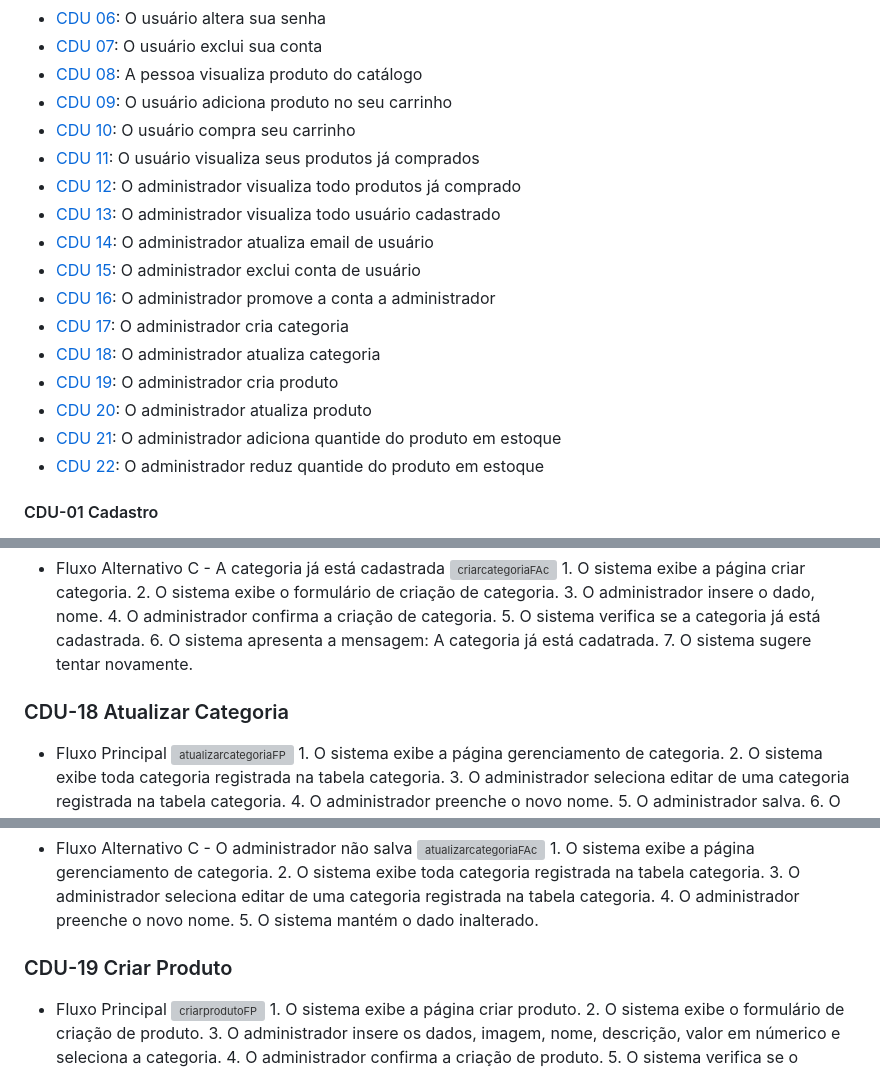
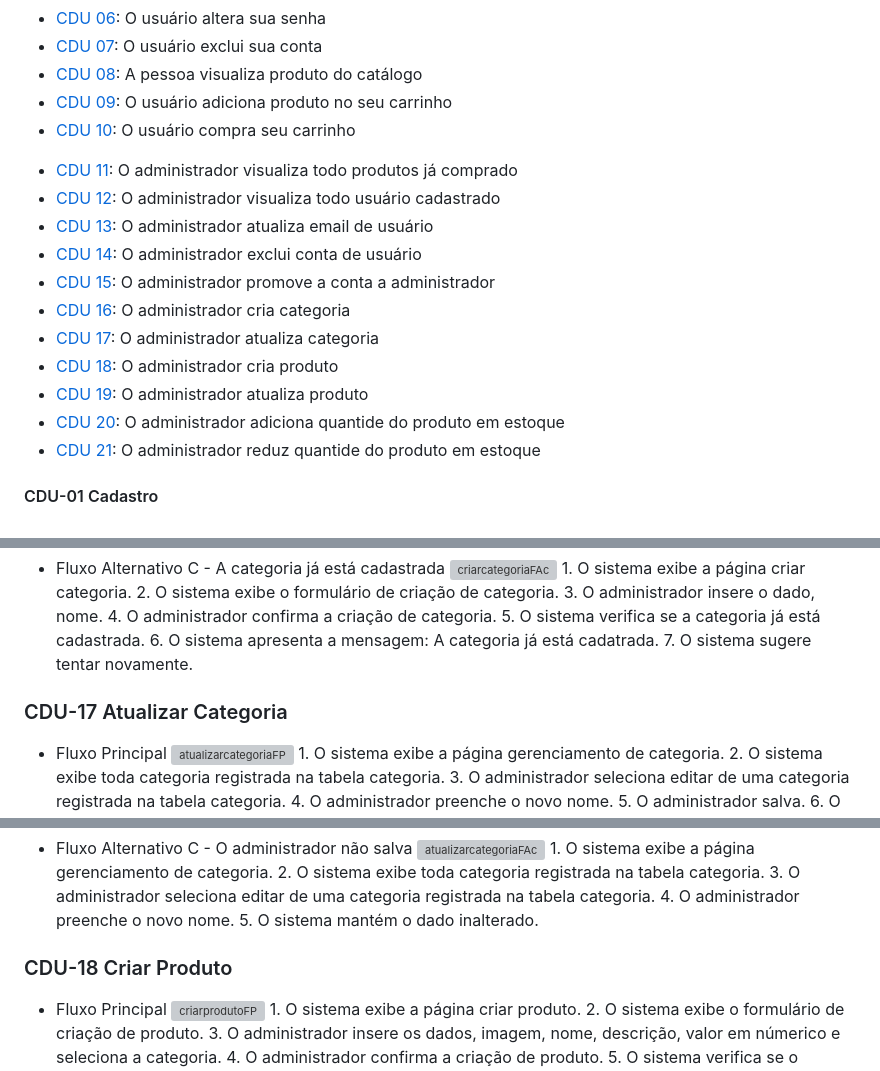
Before and after one commit to cp2-dc-info-projeto-final/pitchau, a Markdown page: docs/CasosDeUso.md, 3 parts joined by grey strips. GitHub-like rendering; grey boxes are pictures that could not be loaded.

```diff
--- a/docs/CasosDeUso.md
+++ b/docs/CasosDeUso.md
@@ -65,18 +65,18 @@
  - [CDU 08](#CDU-08-Visualizar-Produto): A pessoa visualiza produto do catálogo
  - [CDU 09](#CDU-09-Adicionar-Produto-ao-Carrinho): O usuário adiciona produto no seu carrinho
  - [CDU 10](#CDU-10-Comprar-Carrinho): O usuário compra seu carrinho
- - [CDU 11](#CDU-11-Visualizar-Produto-Comprado): O usuário visualiza seus produtos já comprados
- - [CDU 12](#CDU-12-Visualizar-Todo-Produto-Comprado): O administrador visualiza todo produtos já comprado
- - [CDU 13](#CDU-13-Visualizar-Todo-Usuário-Cadastrado): O administrador visualiza todo usuário cadastrado
- - [CDU 14](#CDU-14-Atualizar-Email-de-Usuário): O administrador atualiza email de usuário
- - [CDU 15](#CDU-15-Excluir-Conta): O administrador exclui conta de usuário
- - [CDU 16](#CDU-16-Promover-Usuário-à-Administrador): O administrador promove a conta a administrador
- - [CDU 17](#CDU-17-Criar-Categoria): O administrador cria categoria
- - [CDU 18](#CDU-18-Atualizar-Categoria): O administrador atualiza categoria
- - [CDU 19](#CDU-19-Criar-Produto): O administrador cria produto
- - [CDU 20](#CDU-20-Atualizar-Produto): O administrador atualiza produto
- - [CDU 21](#CDU-21-Adicionar-Quantidade-do-Produto-em-Estoque): O administrador adiciona quantide do produto em estoque
- - [CDU 22](#CDU-22-Reduzir-Quantidade-do-Produto-em-Estoque): O administrador reduz quantide do produto em estoque
+<!-- - [CDU 11](#CDU-11-Visualizar-Produto-Comprado): O usuário visualiza seus produtos já comprados -->
+ - [CDU 11](#CDU-12-Visualizar-Todo-Produto-Comprado): O administrador visualiza todo produtos já comprado
+ - [CDU 12](#CDU-13-Visualizar-Todo-Usuário-Cadastrado): O administrador visualiza todo usuário cadastrado
+ - [CDU 13](#CDU-14-Atualizar-Email-de-Usuário): O administrador atualiza email de usuário
+ - [CDU 14](#CDU-15-Excluir-Conta): O administrador exclui conta de usuário
+ - [CDU 15](#CDU-16-Promover-Usuário-à-Administrador): O administrador promove a conta a administrador
+ - [CDU 16](#CDU-17-Criar-Categoria): O administrador cria categoria
+ - [CDU 17](#CDU-18-Atualizar-Categoria): O administrador atualiza categoria
+ - [CDU 18](#CDU-19-Criar-Produto): O administrador cria produto
+ - [CDU 19](#CDU-20-Atualizar-Produto): O administrador atualiza produto
+ - [CDU 20](#CDU-21-Adicionar-Quantidade-do-Produto-em-Estoque): O administrador adiciona quantide do produto em estoque
+ - [CDU 21](#CDU-22-Reduzir-Quantidade-do-Produto-em-Estoque): O administrador reduz quantide do produto em estoque
 
 <!-- Antiga descrição dos CDUs
        1. O visitante se cadastra como cliente
@@ -422,7 +424,7 @@
        6. O sistema apresenta a mensagem: A categoria já está cadatrada.
        7. O sistema sugere tentar novamente.
 
-### CDU-18 Atualizar Categoria
+### CDU-17 Atualizar Categoria
  - Fluxo Principal
       ![atualizarcategoriaFP](/docs/CasosDeUsoImagens/atualizarcategoriaFP.png)
        1. O sistema exibe a página gerenciamento de categoria.
@@ -465,7 +467,7 @@
        4. O administrador preenche o novo nome.
        5. O sistema mantém o dado inalterado.
 
-### CDU-19 Criar Produto
+### CDU-18 Criar Produto
  - Fluxo Principal
       ![criarprodutoFP](/docs/CasosDeUsoImagens/criarprodutoFP.png)
        1. O sistema exibe a página criar produto.
```
Also changed, not shown: other parts of docs/CasosDeUso.md (+12 -10 lines).
